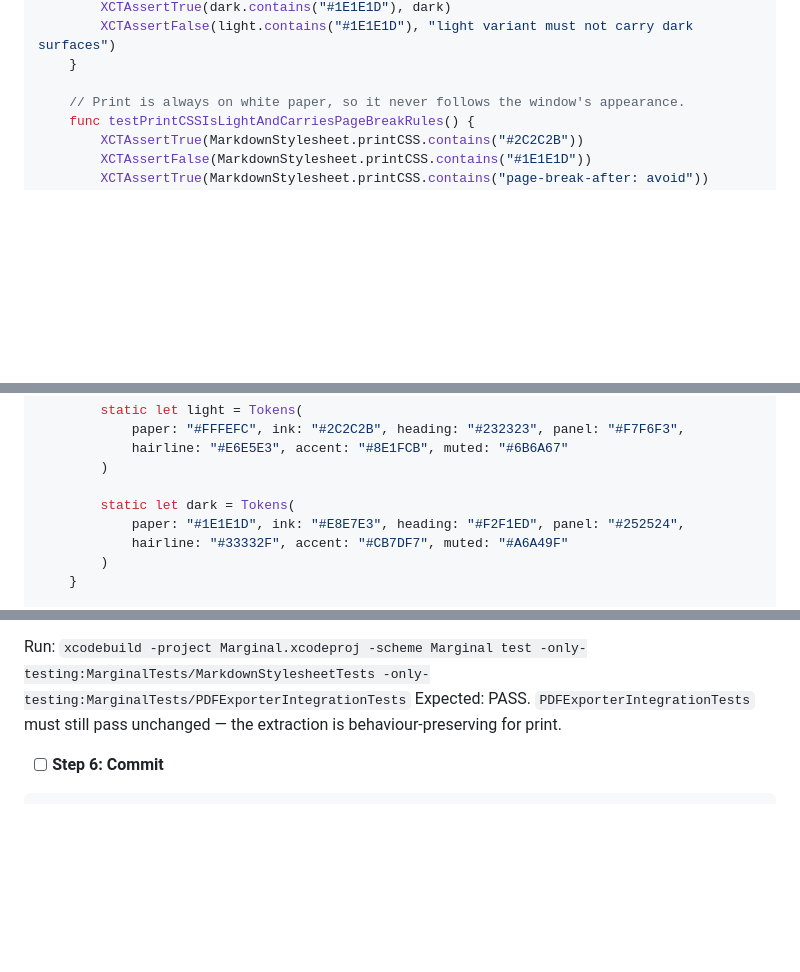
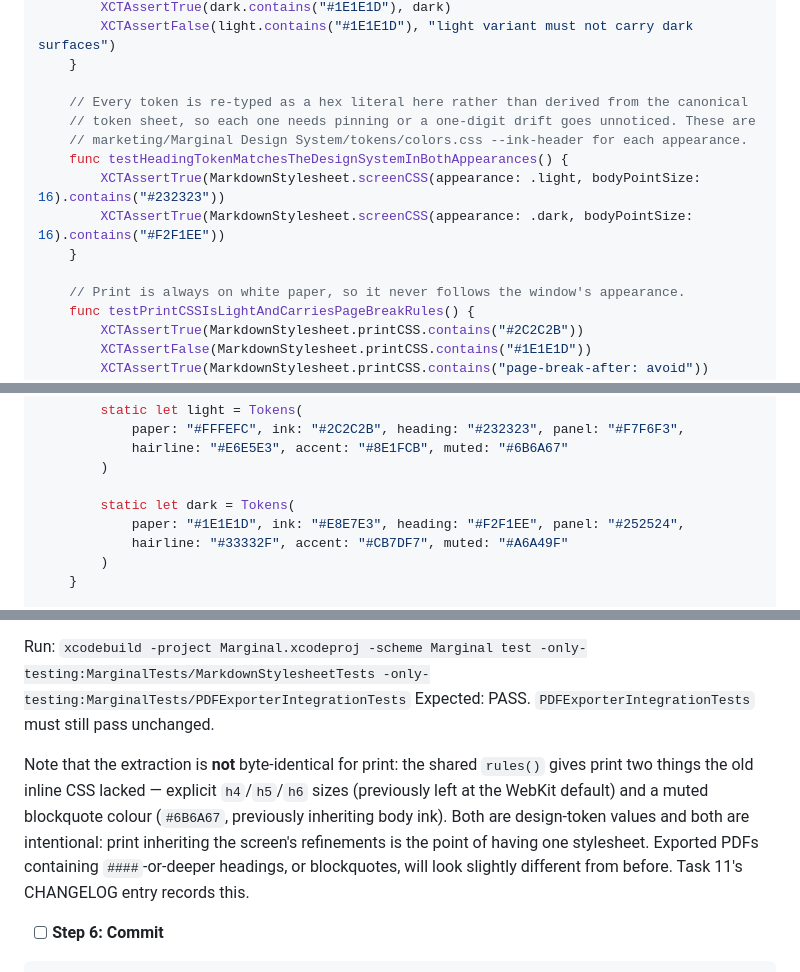
Before and after one commit to jberends/marginal, a Markdown page: plans/2026-07-29-editor-modes.md, 3 parts joined by grey strips. GitHub-like rendering; blank space fills up the shorter version.

Commit message:
plans: fix dark heading token typo, pin it with a test, document the print delta
- heading was #F2F1ED; the token sheet (colors.css --ink-header dark) says #F2F1EE
- add a test pinning the heading token in both appearances, since MarkdownStylesheet
  re-types hex literals rather than deriving them
- the extraction is not byte-identical for print: h4-h6 sizing and muted blockquotes
  are new. Intentional, now documented and in the CHANGELOG entry.

Co-Authored-By: Claude Opus 5 <noreply@anthropic.com>

```diff
--- a/plans/2026-07-29-editor-modes.md
+++ b/plans/2026-07-29-editor-modes.md
@@ -355,6 +355,14 @@ final class MarkdownStylesheetTests: XCTestCase {
         XCTAssertFalse(light.contains("#1E1E1D"), "light variant must not carry dark surfaces")
     }
 
+    // Every token is re-typed as a hex literal here rather than derived from the canonical
+    // token sheet, so each one needs pinning or a one-digit drift goes unnoticed. These are
+    // marketing/Marginal Design System/tokens/colors.css --ink-header for each appearance.
+    func testHeadingTokenMatchesTheDesignSystemInBothAppearances() {
+        XCTAssertTrue(MarkdownStylesheet.screenCSS(appearance: .light, bodyPointSize: 16).contains("#232323"))
+        XCTAssertTrue(MarkdownStylesheet.screenCSS(appearance: .dark, bodyPointSize: 16).contains("#F2F1EE"))
+    }
+
     // Print is always on white paper, so it never follows the window's appearance.
     func testPrintCSSIsLightAndCarriesPageBreakRules() {
         XCTAssertTrue(MarkdownStylesheet.printCSS.contains("#2C2C2B"))
@@ -417,7 +425,7 @@ enum MarkdownStylesheet {
         )
 
         static let dark = Tokens(
-            paper: "#1E1E1D", ink: "#E8E7E3", heading: "#F2F1ED", panel: "#252524",
+            paper: "#1E1E1D", ink: "#E8E7E3", heading: "#F2F1EE", panel: "#252524",
             hairline: "#33332F", accent: "#CB7DF7", muted: "#A6A49F"
         )
     }
@@ -522,7 +530,14 @@ Run: `xcodegen generate && git status --short`
 Expected: `Info.plist`/`Marginal.entitlements` NOT modified.
 
 Run: `xcodebuild -project Marginal.xcodeproj -scheme Marginal test -only-testing:MarginalTests/MarkdownStylesheetTests -only-testing:MarginalTests/PDFExporterIntegrationTests`
-Expected: PASS. `PDFExporterIntegrationTests` must still pass unchanged — the extraction is behaviour-preserving for print.
+Expected: PASS. `PDFExporterIntegrationTests` must still pass unchanged.
+
+Note that the extraction is **not** byte-identical for print: the shared `rules()` gives print two
+things the old inline CSS lacked — explicit `h4`/`h5`/`h6` sizes (previously left at the WebKit
+default) and a muted blockquote colour (`#6B6A67`, previously inheriting body ink). Both are
+design-token values and both are intentional: print inheriting the screen's refinements is the
+point of having one stylesheet. Exported PDFs containing `####`-or-deeper headings, or
+blockquotes, will look slightly different from before. Task 11's CHANGELOG entry records this.
 
 - [ ] **Step 6: Commit**
 
```
Also changed, not shown: other parts of plans/2026-07-29-editor-modes.md (+2 -0 lines).
